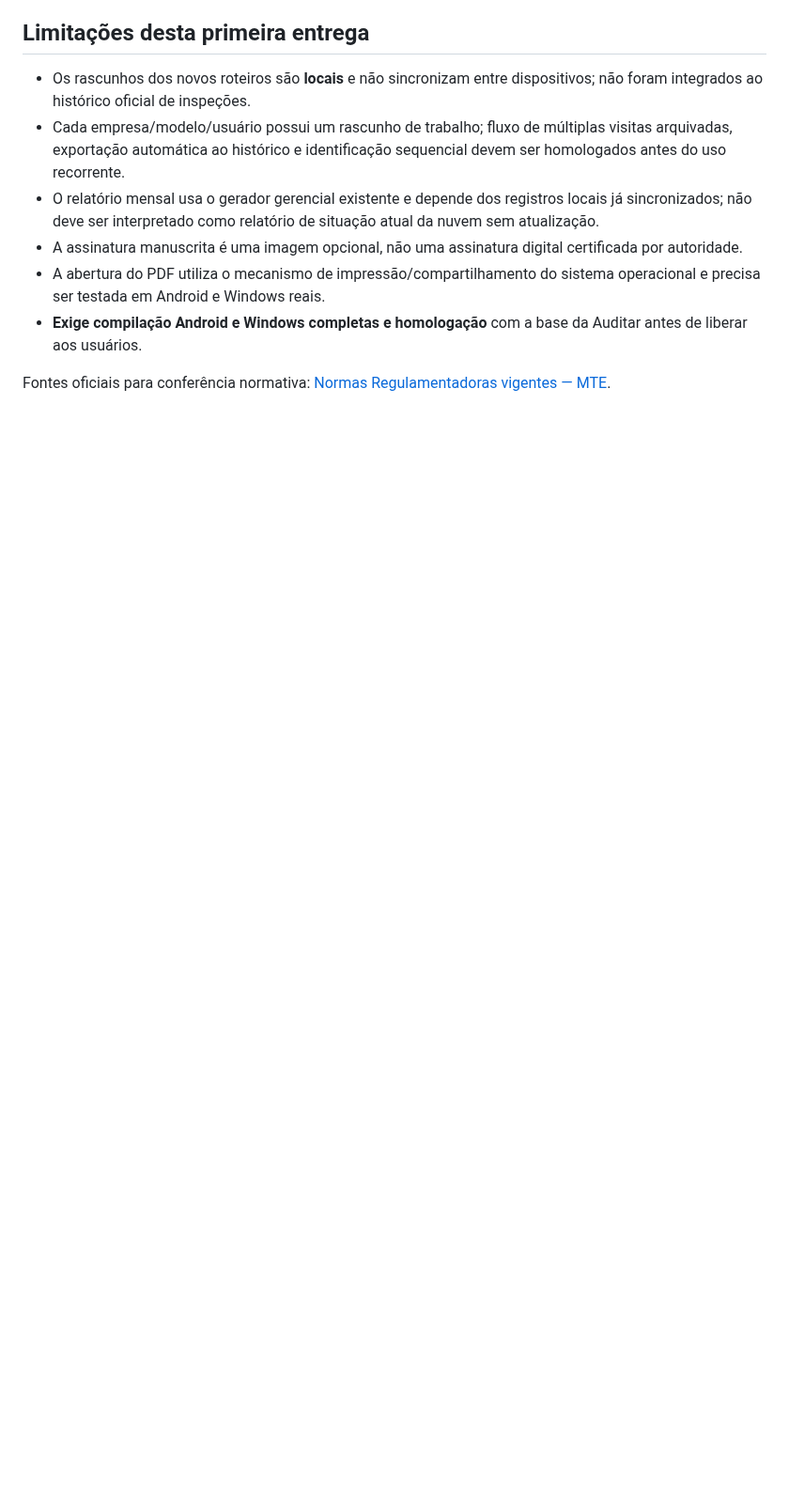
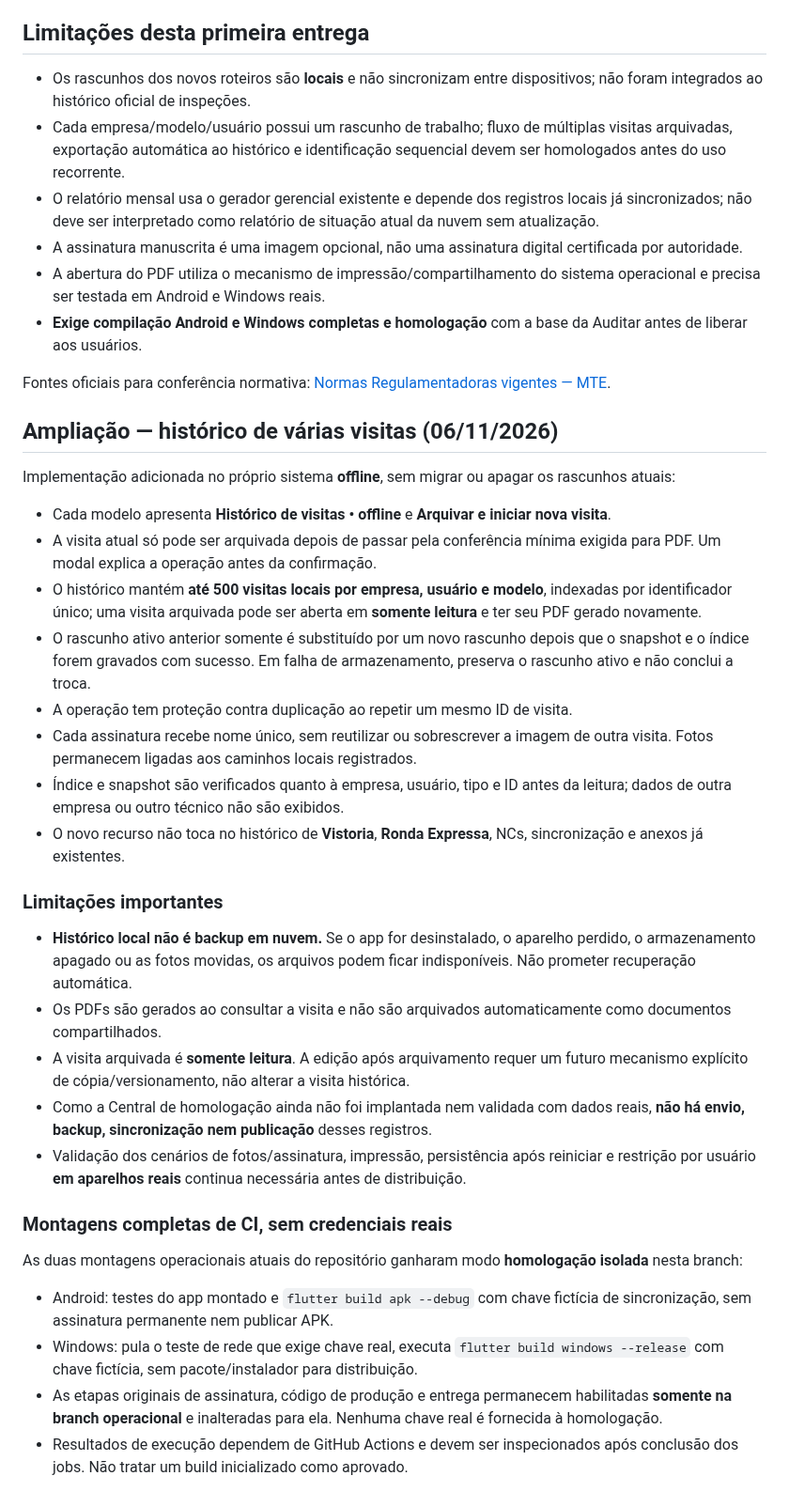
Before and after one commit to tstauditarsolucoes-tech/auditar-sst, a Markdown page: docs/CENTRAL_RELATORIOS_SST_SEIS_MODELOS_20261106.md, the part around the change. Shown at 94% size. Drawn GitHub-style; blank space fills up the shorter version.

Commit message:
docs(reports): histórico seguro de visitas e requisitos de compilação real sem chave operacional

```diff
--- a/docs/CENTRAL_RELATORIOS_SST_SEIS_MODELOS_20261106.md
+++ b/docs/CENTRAL_RELATORIOS_SST_SEIS_MODELOS_20261106.md
@@ -105,3 +105,59 @@ instalação foi realizada na versão em produção.
 
 Fontes oficiais para conferência normativa:
 [Normas Regulamentadoras vigentes — MTE](https://www.gov.br/trabalho-e-emprego/pt-br/acesso-a-informacao/participacao-social/conselhos-e-orgaos-colegiados/comissao-tripartite-partitaria-permanente/normas-regulamentadora/normas-regulamentadoras-vigentes).
+
+## Ampliação — histórico de várias visitas (06/11/2026)
+
+Implementação adicionada no próprio sistema **offline**, sem migrar ou
+apagar os rascunhos atuais:
+
+- Cada modelo apresenta **Histórico de visitas • offline** e
+  **Arquivar e iniciar nova visita**.
+- A visita atual só pode ser arquivada depois de passar pela conferência
+  mínima exigida para PDF. Um modal explica a operação antes da confirmação.
+- O histórico mantém **até 500 visitas locais por empresa, usuário e modelo**,
+  indexadas por identificador único; uma visita arquivada pode ser aberta em
+  **somente leitura** e ter seu PDF gerado novamente.
+- O rascunho ativo anterior somente é substituído por um novo rascunho
+  depois que o snapshot e o índice forem gravados com sucesso. Em falha
+  de armazenamento, preserva o rascunho ativo e não conclui a troca.
+- A operação tem proteção contra duplicação ao repetir um mesmo ID de visita.
+- Cada assinatura recebe nome único, sem reutilizar ou sobrescrever a imagem
+  de outra visita. Fotos permanecem ligadas aos caminhos locais registrados.
+- Índice e snapshot são verificados quanto à empresa, usuário, tipo e ID antes
+  da leitura; dados de outra empresa ou outro técnico não são exibidos.
+- O novo recurso não toca no histórico de **Vistoria**, **Ronda Expressa**,
+  NCs, sincronização e anexos já existentes.
+
+### Limitações importantes
+
+- **Histórico local não é backup em nuvem.** Se o app for desinstalado,
+  o aparelho perdido, o armazenamento apagado ou as fotos movidas, os
+  arquivos podem ficar indisponíveis. Não prometer recuperação automática.
+- Os PDFs são gerados ao consultar a visita e não são arquivados
+  automaticamente como documentos compartilhados.
+- A visita arquivada é **somente leitura**. A edição após arquivamento
+  requer um futuro mecanismo explícito de cópia/versionamento, não alterar
+  a visita histórica.
+- Como a Central de homologação ainda não foi implantada nem validada com
+  dados reais, **não há envio, backup, sincronização nem publicação** desses
+  registros.
+- Validação dos cenários de fotos/assinatura, impressão, persistência
+  após reiniciar e restrição por usuário **em aparelhos reais** continua
+  necessária antes de distribuição.
+
+### Montagens completas de CI, sem credenciais reais
+
+As duas montagens operacionais atuais do repositório ganharam modo
+**homologação isolada** nesta branch:
+
+- Android: testes do app montado e `flutter build apk --debug` com chave
+  fictícia de sincronização, sem assinatura permanente nem publicar APK.
+- Windows: pula o teste de rede que exige chave real, executa
+  `flutter build windows --release` com chave fictícia, sem pacote/instalador
+  para distribuição.
+- As etapas originais de assinatura, código de produção e entrega
+  permanecem habilitadas **somente na branch operacional** e inalteradas
+  para ela. Nenhuma chave real é fornecida à homologação.
+- Resultados de execução dependem de GitHub Actions e devem ser inspecionados
+  após conclusão dos jobs. Não tratar um build inicializado como aprovado.
```
